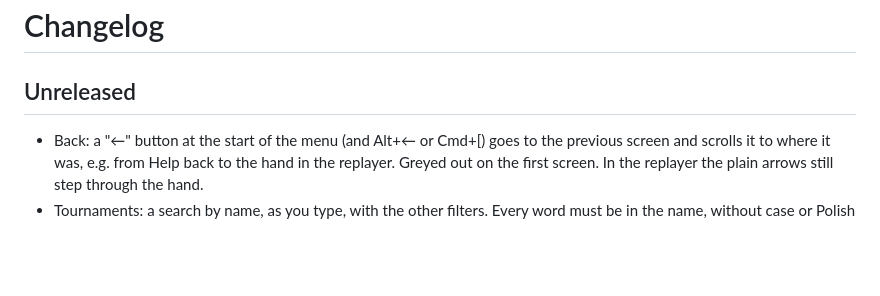
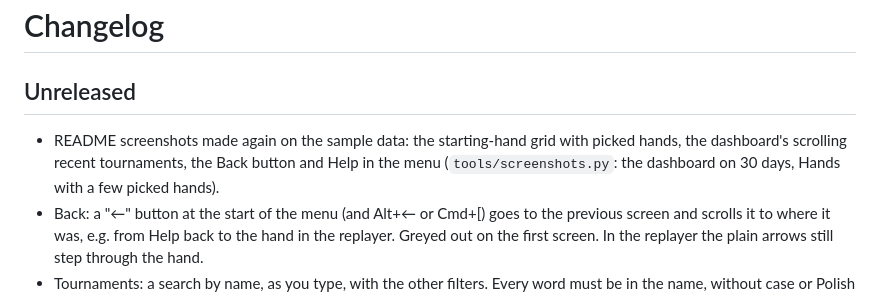
Before and after one commit to mikosz13/poker-tracker, a Markdown page: CHANGELOG.md, the part around the change. Rendered like a GitHub page; blank space fills up the shorter version.

Commit message:
README screenshots made again for 0.8.0
Co-Authored-By: Claude Opus 5.5 <noreply@anthropic.com>

```diff
--- a/CHANGELOG.md
+++ b/CHANGELOG.md
@@ -1,6 +1,9 @@
 # Changelog
 
 ## Unreleased
+- README screenshots made again on the sample data: the starting-hand grid with picked hands, the dashboard's
+  scrolling recent tournaments, the Back button and Help in the menu (`tools/screenshots.py`: the dashboard on 30 days,
+  Hands with a few picked hands).
 - Back: a "←" button at the start of the menu (and Alt+← or Cmd+[) goes to the previous screen and scrolls it to where
   it was, e.g. from Help back to the hand in the replayer. Greyed out on the first screen. In the replayer the plain
   arrows still step through the hand.
```
Also changed, not shown: README.md (+1 -1 lines), docs/img/analysis.png, docs/img/dashboard.png, docs/img/hands.png, docs/img/replayer.png, docs/img/tournament.png, 1 other file.
